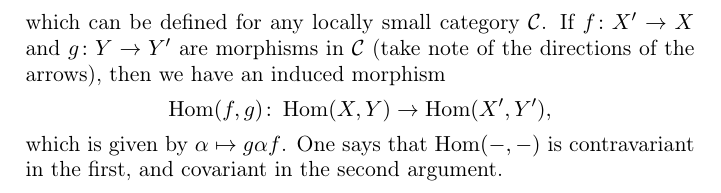
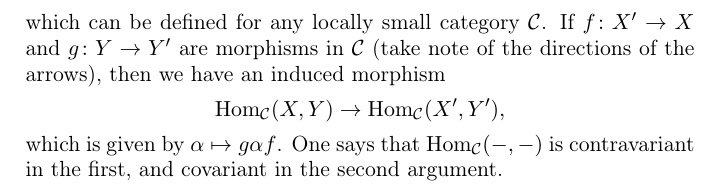
Before and after one commit to LennyTaelman/ModCat, a LaTeX thesis (modcat.tex, which reads chapters/chapter05.tex): part of page 54 of 131, cut so that both start at the same text. Compiled offline with pdfLaTeX.

Commit message:
clarify notation in example

```diff
--- a/chapters/chapter05.tex
+++ b/chapters/chapter05.tex
@@ -224,9 +224,9 @@ A typical example is the functor
 \]
 which can be defined for any locally small category $\cC$. If $f\colon X'\to X$ and $g\colon Y\to Y'$ are morphisms in $\cC$ (take note of the directions of the arrows), then we have an induced morphism
 \[
-	\Hom(f,g)\colon \Hom(X,Y) \to \Hom(X',Y'),
+	\Hom_\cC(X,Y) \to \Hom_\cC(X',Y'),
 \]
-which is given by $\alpha \mapsto g\alpha f$. One says that $\Hom(-,-)$ is contravariant in the first, and covariant in the second argument.
+which is given by $\alpha \mapsto g\alpha f$. One says that $\Hom_\cC(-,-)$ is contravariant in the first, and covariant in the second argument.
 \end{example}
 
 
```
Also changed, not shown: modcat.pdf, chapters/chapter05.tex (2 more changed lines).
